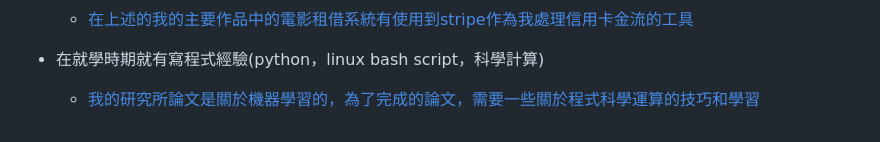
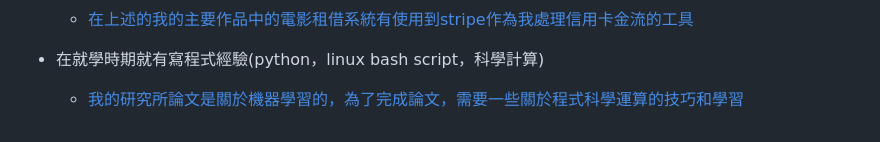
Before and after one commit to hao134/shihhao, a Markdown page: readme.md, the part around the change. Drawn GitHub-style.

```diff
--- a/readme.md
+++ b/readme.md
@@ -57,4 +57,4 @@
     * [在上述的我的主要作品中的電影租借系統有使用到stripe作為我處理信用卡金流的工具](https://github.com/hao134/ShihHao_Portfolio_and_Collections/tree/master/電影租借電子商店)
 
 * 在就學時期就有寫程式經驗(python，linux bash script，科學計算)
-    * [我的研究所論文是關於機器學習的，為了完成的論文，需要一些關於程式科學運算的技巧和學習](https://thesis.lib.ncku.edu.tw/thesis/detail/0db4f1fc58f1c770ca809dd058df693e/)
+    * [我的研究所論文是關於機器學習的，為了完成論文，需要一些關於程式科學運算的技巧和學習](https://thesis.lib.ncku.edu.tw/thesis/detail/0db4f1fc58f1c770ca809dd058df693e/)
```
